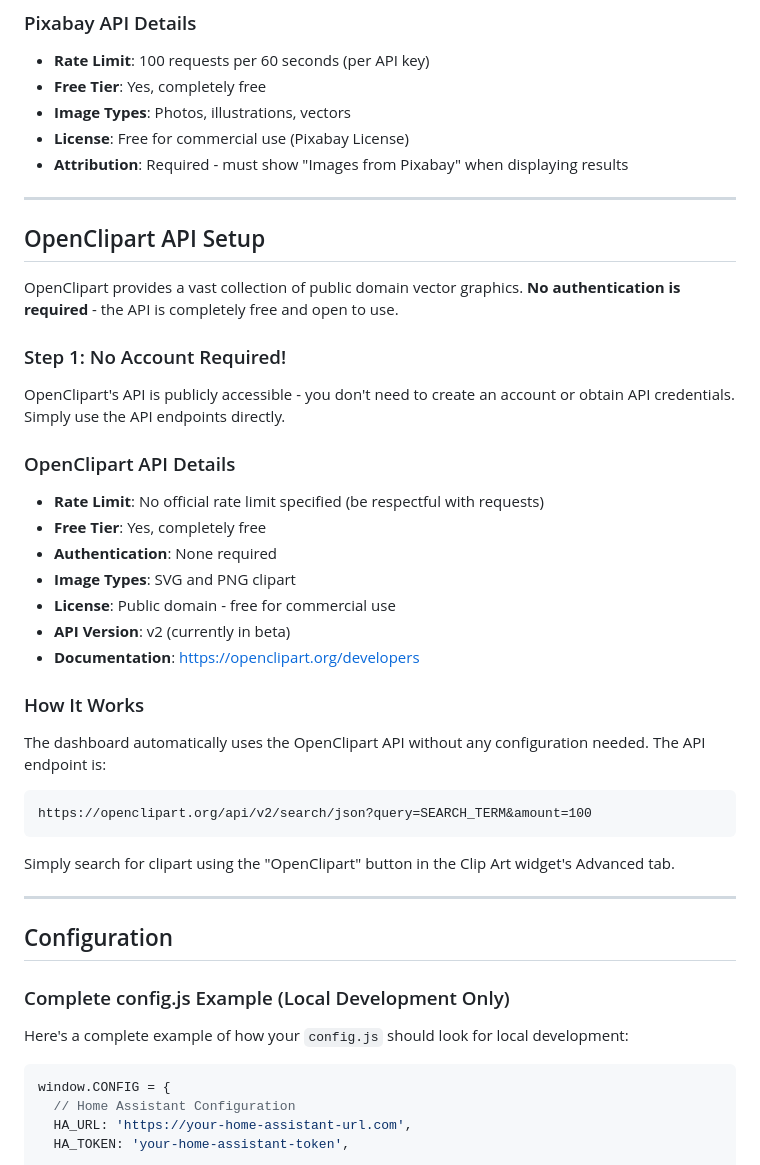
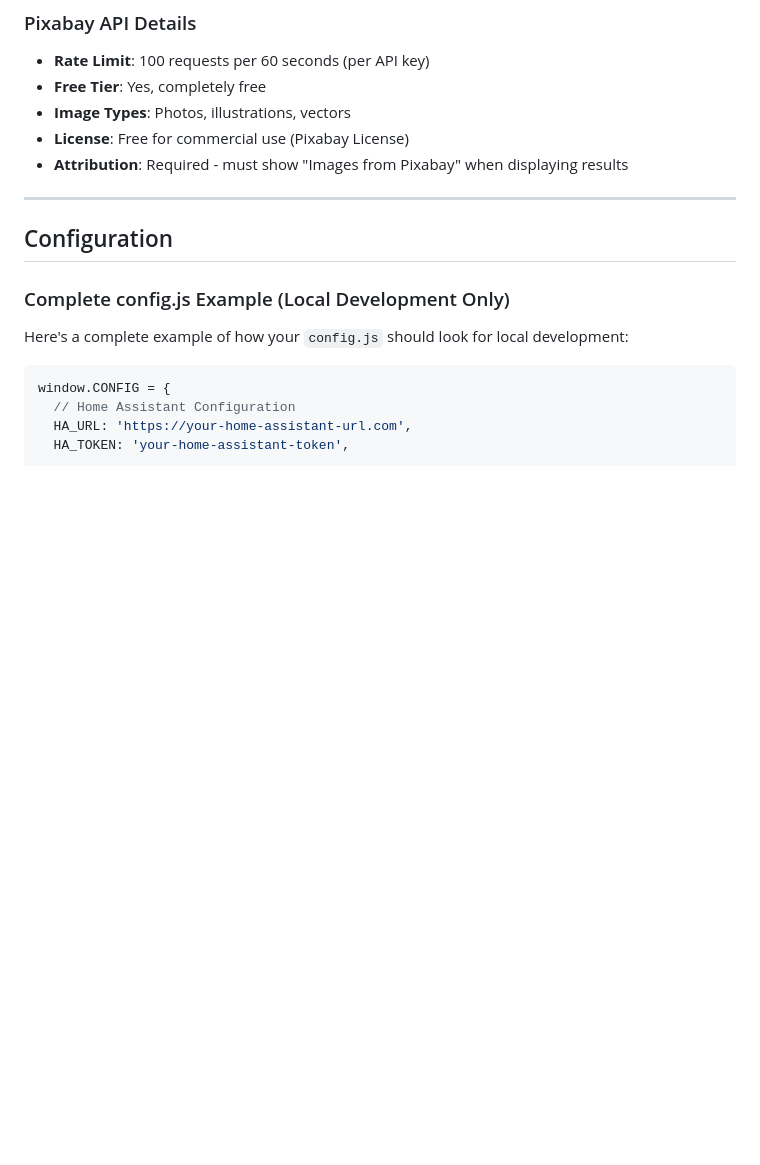
Before and after one commit to sidmsmith/dakboard, a Markdown page: CLIPART_API_SETUP.md, the part around the change. Drawn GitHub-style; blank space fills up the shorter version.

Commit message:
Remove remaining OpenClipart references from documentation

````diff
--- a/CLIPART_API_SETUP.md
+++ b/CLIPART_API_SETUP.md
@@ -73,36 +73,6 @@ window.CONFIG = {
 - **Image Types**: Photos, illustrations, vectors
 - **License**: Free for commercial use (Pixabay License)
 - **Attribution**: Required - must show "Images from Pixabay" when displaying results
-
----
-
-## OpenClipart API Setup
-
-OpenClipart provides a vast collection of public domain vector graphics. **No authentication is required** - the API is completely free and open to use.
-
-### Step 1: No Account Required!
-
-OpenClipart's API is publicly accessible - you don't need to create an account or obtain API credentials. Simply use the API endpoints directly.
-
-### OpenClipart API Details
-
-- **Rate Limit**: No official rate limit specified (be respectful with requests)
-- **Free Tier**: Yes, completely free
-- **Authentication**: None required
-- **Image Types**: SVG and PNG clipart
-- **License**: Public domain - free for commercial use
-- **API Version**: v2 (currently in beta)
-- **Documentation**: [https://openclipart.org/developers](https://openclipart.org/developers)
-
-### How It Works
-
-The dashboard automatically uses the OpenClipart API without any configuration needed. The API endpoint is:
-
-```
-https://openclipart.org/api/v2/search/json?query=SEARCH_TERM&amount=100
-```
-
-Simply search for clipart using the "OpenClipart" button in the Clip Art widget's Advanced tab.
 
 ---
 
````
